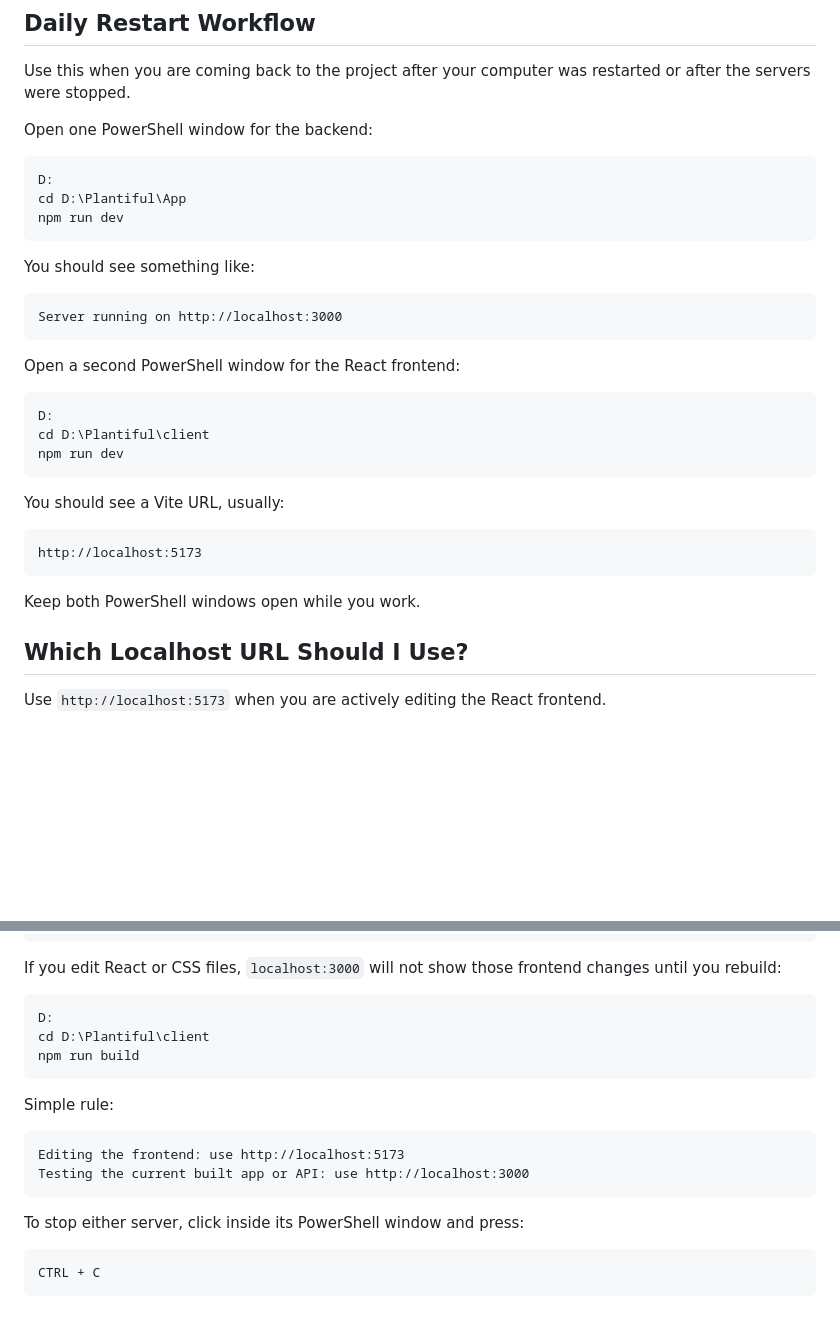
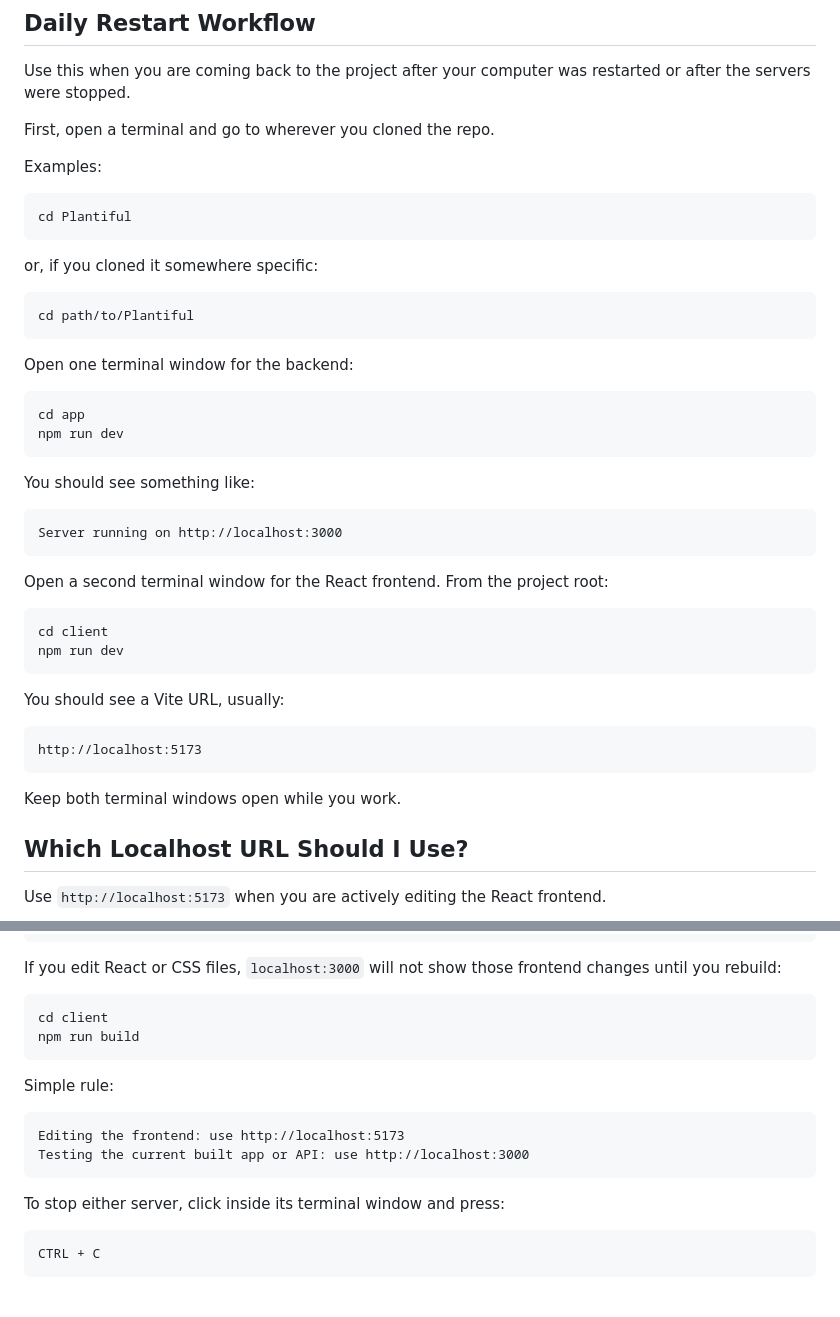
Before and after one commit to AbdiVicenciodelmoral/Plantiful, a Markdown page: README.md, 2 parts joined by grey strips. Rendered like a GitHub page; blank space fills up the shorter version.

Commit message:
Make local setup instructions portable

````diff
--- a/README.md
+++ b/README.md
@@ -80,11 +80,24 @@ After that, the Express server can serve the built React app from `http://localh
 
 Use this when you are coming back to the project after your computer was restarted or after the servers were stopped.
 
-Open one PowerShell window for the backend:
+First, open a terminal and go to wherever you cloned the repo.
 
-```powershell
-D:
-cd D:\Plantiful\App
+Examples:
+
+```bash
+cd Plantiful
+```
+
+or, if you cloned it somewhere specific:
+
+```bash
+cd path/to/Plantiful
+```
+
+Open one terminal window for the backend:
+
+```bash
+cd app
 npm run dev
 ```
 
@@ -94,11 +107,10 @@ You should see something like:
 Server running on http://localhost:3000
 ```
 
-Open a second PowerShell window for the React frontend:
+Open a second terminal window for the React frontend. From the project root:
 
-```powershell
-D:
-cd D:\Plantiful\client
+```bash
+cd client
 npm run dev
 ```
 
@@ -108,7 +120,7 @@ You should see a Vite URL, usually:
 http://localhost:5173
 ```
 
-Keep both PowerShell windows open while you work.
+Keep both terminal windows open while you work.
 
 ## Which Localhost URL Should I Use?
 
@@ -140,9 +152,8 @@ http://localhost:3000  Express backend plus built React app
 
 If you edit React or CSS files, `localhost:3000` will not show those frontend changes until you rebuild:
 
-```powershell
-D:
-cd D:\Plantiful\client
+```bash
+cd client
 npm run build
 ```
 
@@ -153,7 +164,7 @@ Editing the frontend: use http://localhost:5173
 Testing the current built app or API: use http://localhost:3000
 ```
 
-To stop either server, click inside its PowerShell window and press:
+To stop either server, click inside its terminal window and press:
 
 ```txt
 CTRL + C
````
